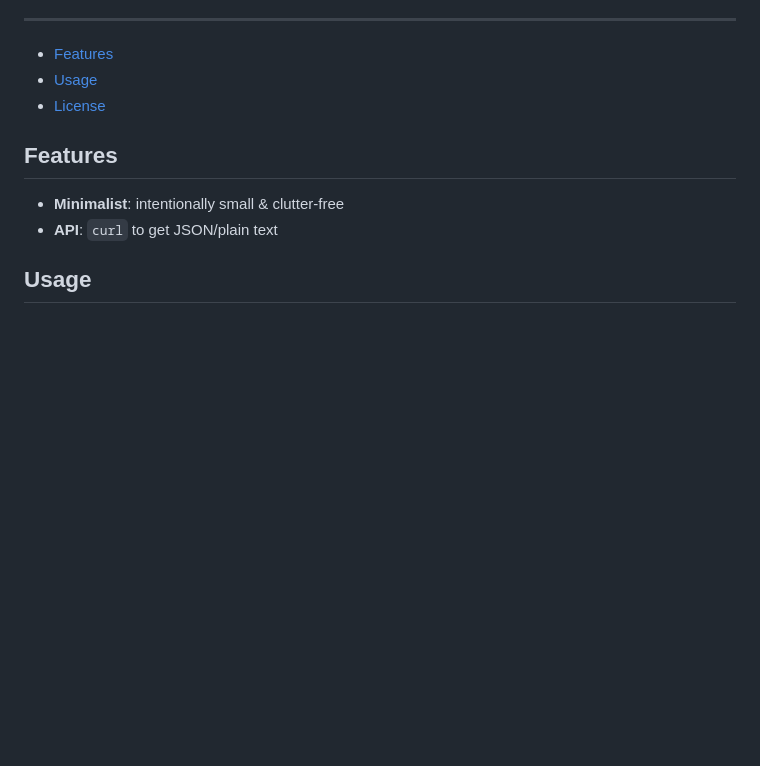
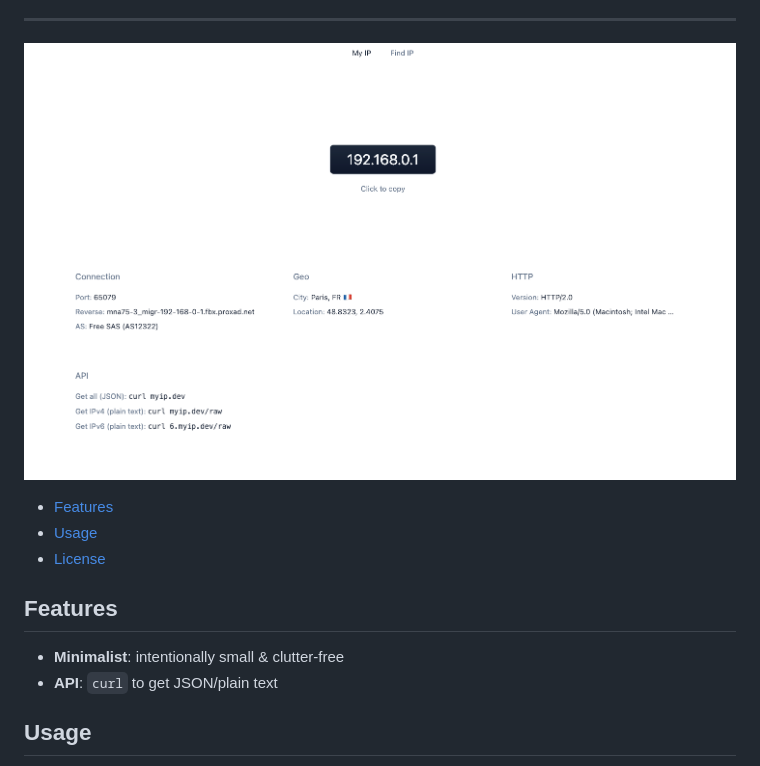
Before and after one commit to QuiiBz/myip.dev, a Markdown page: README.md, the part around the change printed below. Rendered like a GitHub page; pictures changed too: public/screenshot.png (added); blank space fills up the shorter version.

Commit message:
chore: add screenshot to readme

```diff
--- a/README.md
+++ b/README.md
@@ -5,6 +5,8 @@
 </p>
 
 ---
+
+![Screenshot](./public/screenshot.png)
 
 - [Features](#features)
 - [Usage](#usage)
```
Also changed, not shown: other parts of README.md (+1 -1 lines).
